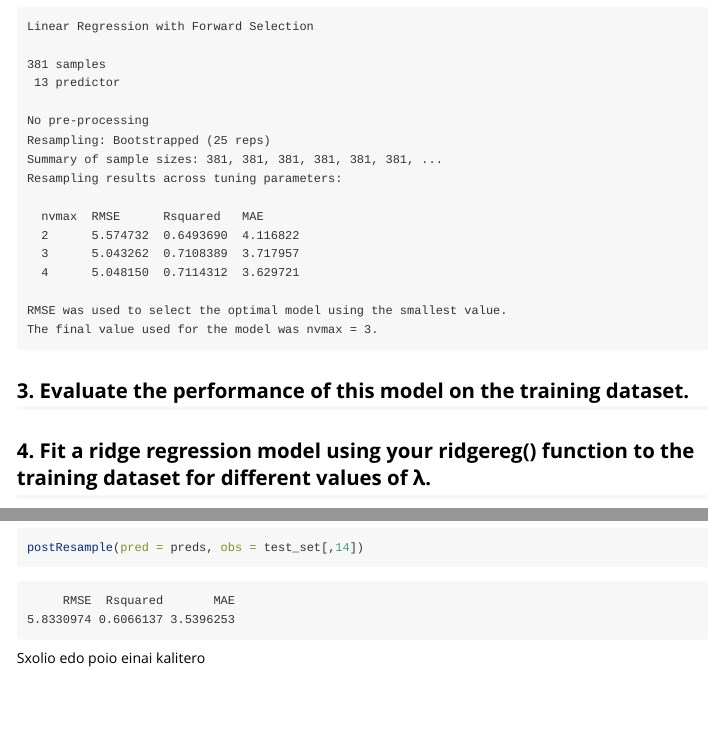
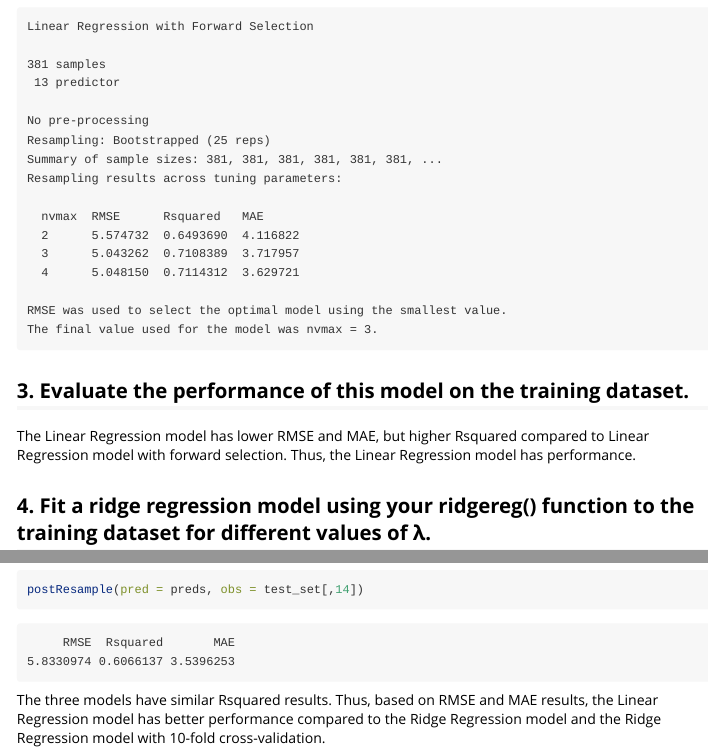
Before and after one commit to Marketos-Damigos/SML-Adv_R-Bonus_Lab, an R Markdown document (BonusLab/vignettes/ridgereg.Rmd): the page in a window 1100 px wide, from 1260 px down, and a second part further down, joined at a grey line. Rendered offline with R 4.5, knitr and Pandoc, with nearby package versions; code that draws random numbers runs with fixed seeds of ours; some code elsewhere in the file could not run offline; long lines of code are wrapped.

Commit message:
panic at the disco

````diff
--- a/BonusLab/vignettes/ridgereg.Rmd
+++ b/BonusLab/vignettes/ridgereg.Rmd
@@ -49,6 +49,7 @@ print(lm_lf_fitted)
 
 ## 3. Evaluate the performance of this model on the training dataset.
 
+The Linear Regression model has lower RMSE and MAE, but higher Rsquared compared to Linear Regression model with forward selection. Thus, the Linear Regression model has performance.
 
 ## 4. Fit a ridge regression model using your ridgereg() function to the training dataset for different values of λ.
 
@@ -153,4 +154,4 @@ preds <- predict(rridge_fit_cv, test_set[,1:13])
 postResample(pred = preds, obs = test_set[,14])
 ```
 
-Sxolio edo poio einai kalitero
+The three models have similar Rsquared results. Thus, based on RMSE and MAE results, the Linear Regression model has better performance compared to the Ridge Regression model and the Ridge Regression model with 10-fold cross-validation.
````
